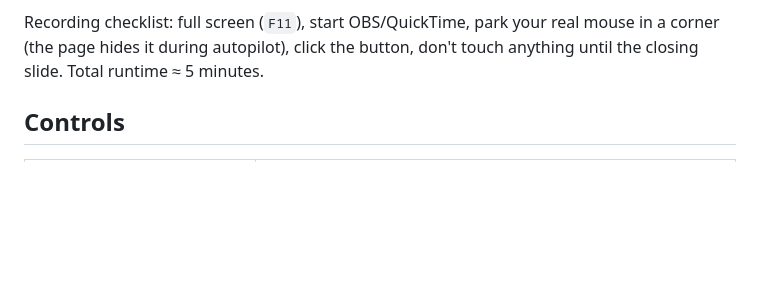
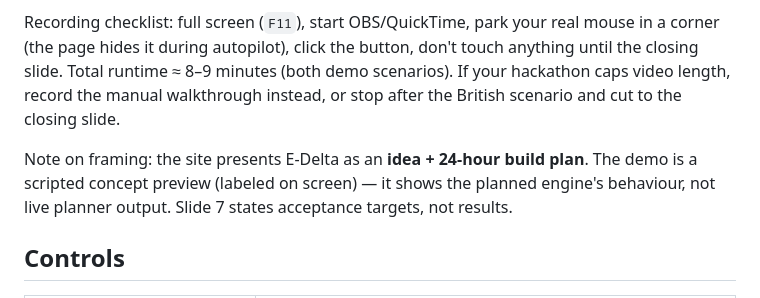
Before and after one commit to thisismudith/trackshift26, a Markdown page: README.md, the part around the change. Drawn GitHub-style; blank space fills up the shorter version.

Commit message:
Update README: autopilot runtime, both scenarios, concept framing note
Co-Authored-By: Claude Fable 5 <noreply@anthropic.com>
Claude-Session: https://claude.ai/code/session_01FbXbErRq3Xft3iAKpkgUB6

```diff
--- a/README.md
+++ b/README.md
@@ -34,7 +34,13 @@ Voice quality depends on the browser:
 
 Recording checklist: full screen (`F11`), start OBS/QuickTime, park your real mouse in a
 corner (the page hides it during autopilot), click the button, don't touch anything until
-the closing slide. Total runtime ≈ 5 minutes.
+the closing slide. Total runtime ≈ 8–9 minutes (both demo scenarios). If your hackathon
+caps video length, record the manual walkthrough instead, or stop after the British
+scenario and cut to the closing slide.
+
+Note on framing: the site presents E-Delta as an **idea + 24-hour build plan**. The demo
+is a scripted concept preview (labeled on screen) — it shows the planned engine's
+behaviour, not live planner output. Slide 7 states acceptance targets, not results.
 
 ## Controls
 
```
